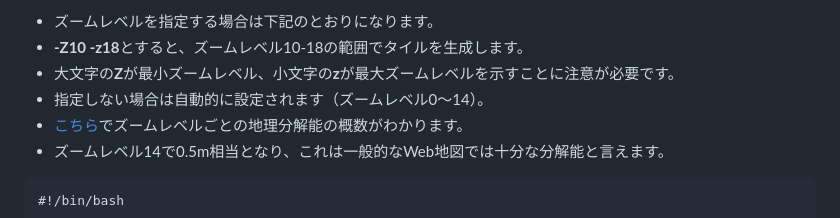
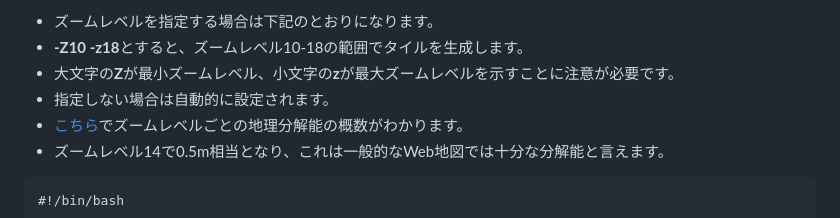
Before and after one commit to shi-works/akita-earthquake-damage-map-on-maplibre-gl-js, a Markdown page: README.md, the part around the change. Rendered like a GitHub page.

```diff
--- a/README.md
+++ b/README.md
@@ -95,7 +95,7 @@ https://shi-works.github.io/akita-earthquake-damage-map-on-maplibre-gl-js/
 - ズームレベルを指定する場合は下記のとおりになります。
 - **-Z10 -z18**とすると、ズームレベル10-18の範囲でタイルを生成します。
 - 大文字の**Z**が最小ズームレベル、小文字の**z**が最大ズームレベルを示すことに注意が必要です。
-- 指定しない場合は自動的に設定されます（ズームレベル0～14）。
+- 指定しない場合は自動的に設定されます。
 - [こちら](https://github.com/felt/tippecanoe#zoom-levels)でズームレベルごとの地理分解能の概数がわかります。
 - ズームレベル14で0.5m相当となり、これは一般的なWeb地図では十分な分解能と言えます。
 
```
